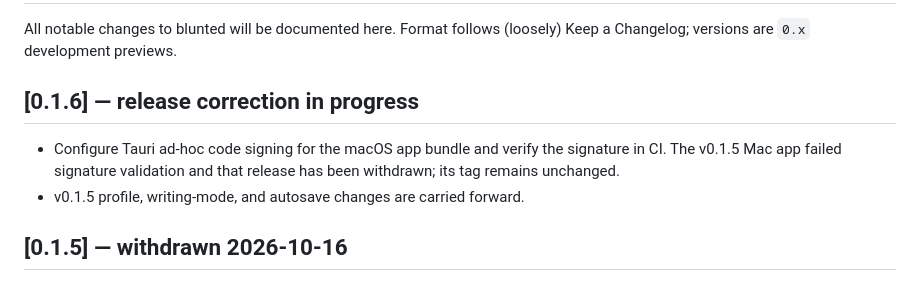
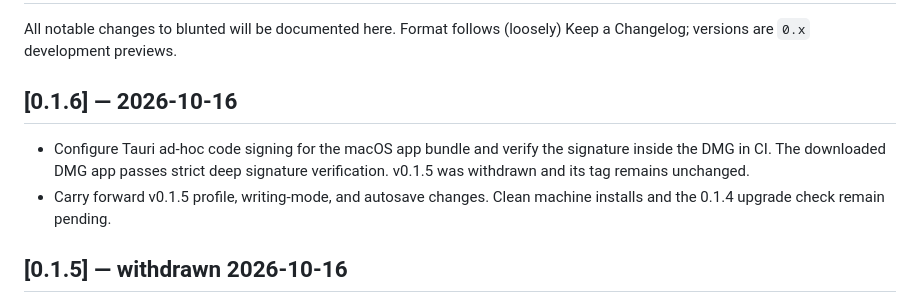
Before and after one commit to therawlogs/blunted, a Markdown page: CHANGELOG.md, the part around the change. GitHub-like rendering.

```diff
--- a/CHANGELOG.md
+++ b/CHANGELOG.md
@@ -3,12 +3,13 @@
 All notable changes to blunted will be documented here. Format follows
 (loosely) Keep a Changelog; versions are `0.x` development previews.
 
-## [0.1.6] — release correction in progress
+## [0.1.6] — 2026-10-16
 
 - Configure Tauri ad-hoc code signing for the macOS app bundle and verify the
-  signature in CI. The v0.1.5 Mac app failed signature validation and that
-  release has been withdrawn; its tag remains unchanged.
-- v0.1.5 profile, writing-mode, and autosave changes are carried forward.
+  signature inside the DMG in CI. The downloaded DMG app passes strict deep
+  signature verification. v0.1.5 was withdrawn and its tag remains unchanged.
+- Carry forward v0.1.5 profile, writing-mode, and autosave changes. Clean
+  machine installs and the 0.1.4 upgrade check remain pending.
 
 ## [0.1.5] — withdrawn 2026-10-16
 
```
Also changed, not shown: docs/mac-release.md (+16 -12 lines), docs/win-release.md (+19 -5 lines).
